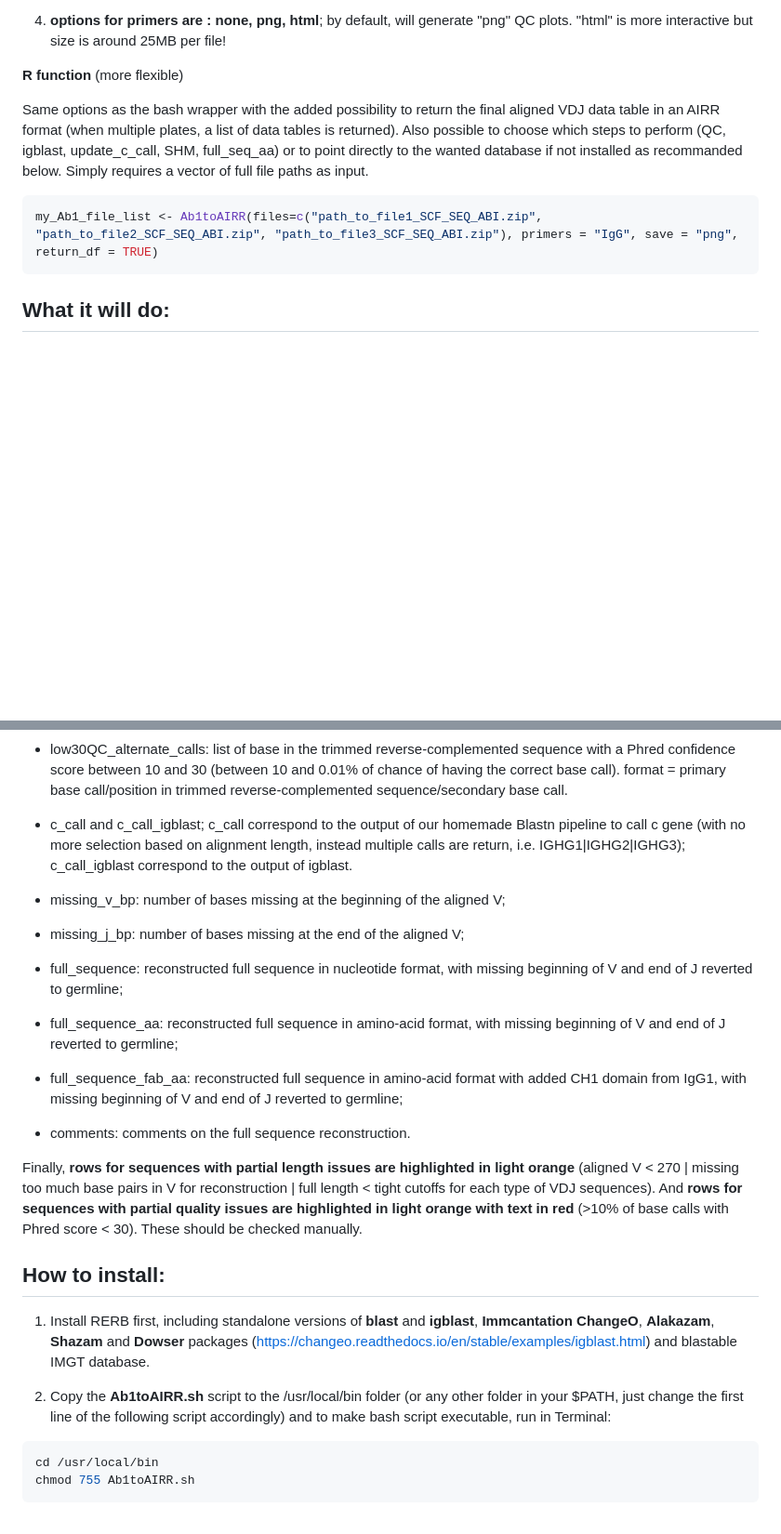
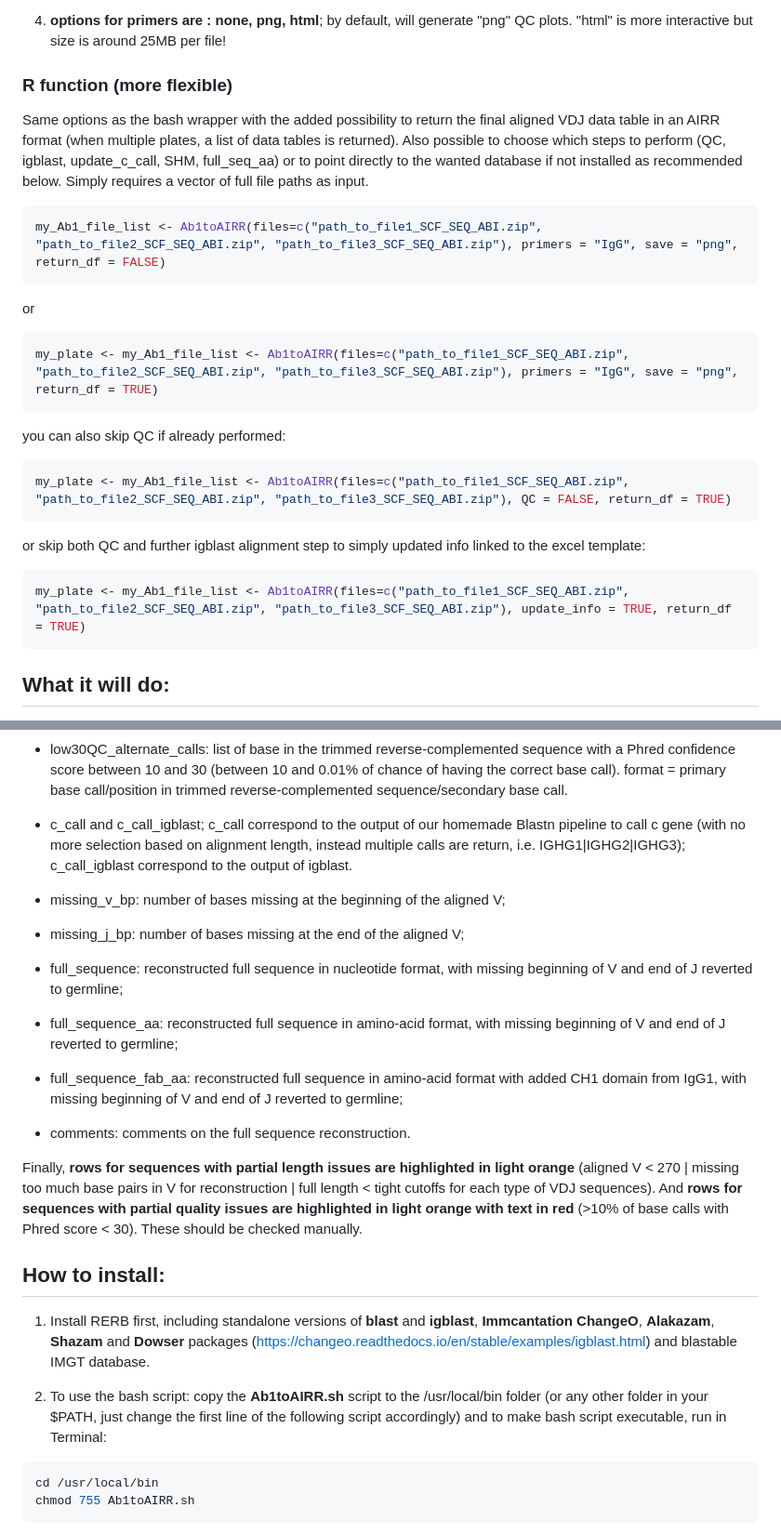
Before and after one commit to PChappert/RERB, a Markdown page: vignettes/How_to_AB1toAIRR.md, 2 parts joined by grey strips. Shown: that part at 93% size. Rendered like a GitHub page; blank space fills up the shorter version.

Commit message:
Added description of QC = FALSE and update_info = TRUE options

````diff
--- a/vignettes/How_to_AB1toAIRR.md
+++ b/vignettes/How_to_AB1toAIRR.md
@@ -31,13 +36,30 @@ Ab1toAIRR.sh IgL png full_filepath_to_ABI.zip_file(1)/platename_SCF_SEQ_ABI(1).z
 
 4.  **options for primers are : none, png, html**; by default, will generate "png" QC plots. "html" is more interactive but size is around 25MB per file!
 
-**R function** (more flexible)
+### **R function** (more flexible)
 
-Same options as the bash wrapper with the added possibility to return the final aligned VDJ data table in an AIRR format (when multiple plates, a list of data tables is returned). Also possible to choose which steps to perform (QC, igblast, update_c_call, SHM, full_seq_aa) or to point directly to the wanted database if not installed as recommanded below.
-Simply requires a vector of full file paths as input.
+Same options as the bash wrapper with the added possibility to return the final aligned VDJ data table in an AIRR format (when multiple plates, a list of data tables is returned). Also possible to choose which steps to perform (QC, igblast, update_c_call, SHM, full_seq_aa) or to point directly to the wanted database if not installed as recommended below. Simply requires a vector of full file paths as input.
 
-``` bash
-my_Ab1_file_list <- Ab1toAIRR(files=c("path_to_file1_SCF_SEQ_ABI.zip", "path_to_file2_SCF_SEQ_ABI.zip", "path_to_file3_SCF_SEQ_ABI.zip"), primers = "IgG", save = "png", return_df = TRUE)
+``` r
+my_Ab1_file_list <- Ab1toAIRR(files=c("path_to_file1_SCF_SEQ_ABI.zip", "path_to_file2_SCF_SEQ_ABI.zip", "path_to_file3_SCF_SEQ_ABI.zip"), primers = "IgG", save = "png", return_df = FALSE)
+```
+
+or
+
+``` r
+my_plate <- my_Ab1_file_list <- Ab1toAIRR(files=c("path_to_file1_SCF_SEQ_ABI.zip", "path_to_file2_SCF_SEQ_ABI.zip", "path_to_file3_SCF_SEQ_ABI.zip"), primers = "IgG", save = "png", return_df = TRUE)
+```
+
+you can also skip QC if already performed:
+
+``` r
+my_plate <- my_Ab1_file_list <- Ab1toAIRR(files=c("path_to_file1_SCF_SEQ_ABI.zip", "path_to_file2_SCF_SEQ_ABI.zip", "path_to_file3_SCF_SEQ_ABI.zip"), QC = FALSE, return_df = TRUE)
+```
+
+or skip both QC and further igblast alignment step to simply updated info linked to the excel template:
+
+``` r
+my_plate <- my_Ab1_file_list <- Ab1toAIRR(files=c("path_to_file1_SCF_SEQ_ABI.zip", "path_to_file2_SCF_SEQ_ABI.zip", "path_to_file3_SCF_SEQ_ABI.zip"), update_info = TRUE, return_df = TRUE)
 ```
 
 ## What it will do:
@@ -74,7 +96,7 @@ In addition to the classical collumns outputted by igblast and Immcantation pack
 
 -   low30QC_alternate_calls: list of base in the trimmed reverse-complemented sequence with a Phred confidence score between 10 and 30 (between 10 and 0.01% of chance of having the correct base call). format = primary base call/position in trimmed reverse-complemented sequence/secondary base call.
 
--   c_call and c_call_igblast; c_call correspond to the output of our homemade Blastn pipeline to call c gene (with no more selection based on alignment length, instead multiple calls are return, i.e. IGHG1|IGHG2|IGHG3); c_call_igblast correspond to the output of igblast.
+-   c_call and c_call_igblast; c_call correspond to the output of our homemade Blastn pipeline to call c gene (with no more selection based on alignment length, instead multiple calls are return, i.e. IGHG1\|IGHG2\|IGHG3); c_call_igblast correspond to the output of igblast.
 
 -   missing_v_bp: number of bases missing at the beginning of the aligned V;
 
@@ -88,13 +110,13 @@ In addition to the classical collumns outputted by igblast and Immcantation pack
 
 -   comments: comments on the full sequence reconstruction.
 
-Finally, **rows for sequences with partial length issues are highlighted in light orange** (aligned V < 270 | missing too much base pairs in V for reconstruction | full length < tight cutoffs for each type of VDJ sequences). And **rows for sequences with partial quality issues are highlighted in light orange with text in red** (>10% of base calls with Phred score < 30). These should be checked manually.
+Finally, **rows for sequences with partial length issues are highlighted in light orange** (aligned V \< 270 \| missing too much base pairs in V for reconstruction \| full length \< tight cutoffs for each type of VDJ sequences). And **rows for sequences with partial quality issues are highlighted in light orange with text in red** (\>10% of base calls with Phred score \< 30). These should be checked manually.
 
 ## How to install:
 
-1. Install RERB first, including standalone versions of **blast** and **igblast**, **Immcantation ChangeO**, **Alakazam**, **Shazam** and **Dowser** packages (<https://changeo.readthedocs.io/en/stable/examples/igblast.html>) and blastable IMGT database.
+1.  Install RERB first, including standalone versions of **blast** and **igblast**, **Immcantation ChangeO**, **Alakazam**, **Shazam** and **Dowser** packages (<https://changeo.readthedocs.io/en/stable/examples/igblast.html>) and blastable IMGT database.
 
-2. Copy the **Ab1toAIRR.sh** script to the /usr/local/bin folder (or any other folder in your $PATH, just change the first line of the following script accordingly) and to make bash script executable, run in Terminal:
+2.  To use the bash script: copy the **Ab1toAIRR.sh** script to the /usr/local/bin folder (or any other folder in your \$PATH, just change the first line of the following script accordingly) and to make bash script executable, run in Terminal:
 
 ``` bash
 cd /usr/local/bin
````
Also changed, not shown: other parts of vignettes/How_to_AB1toAIRR.md (+7 -2 lines).
